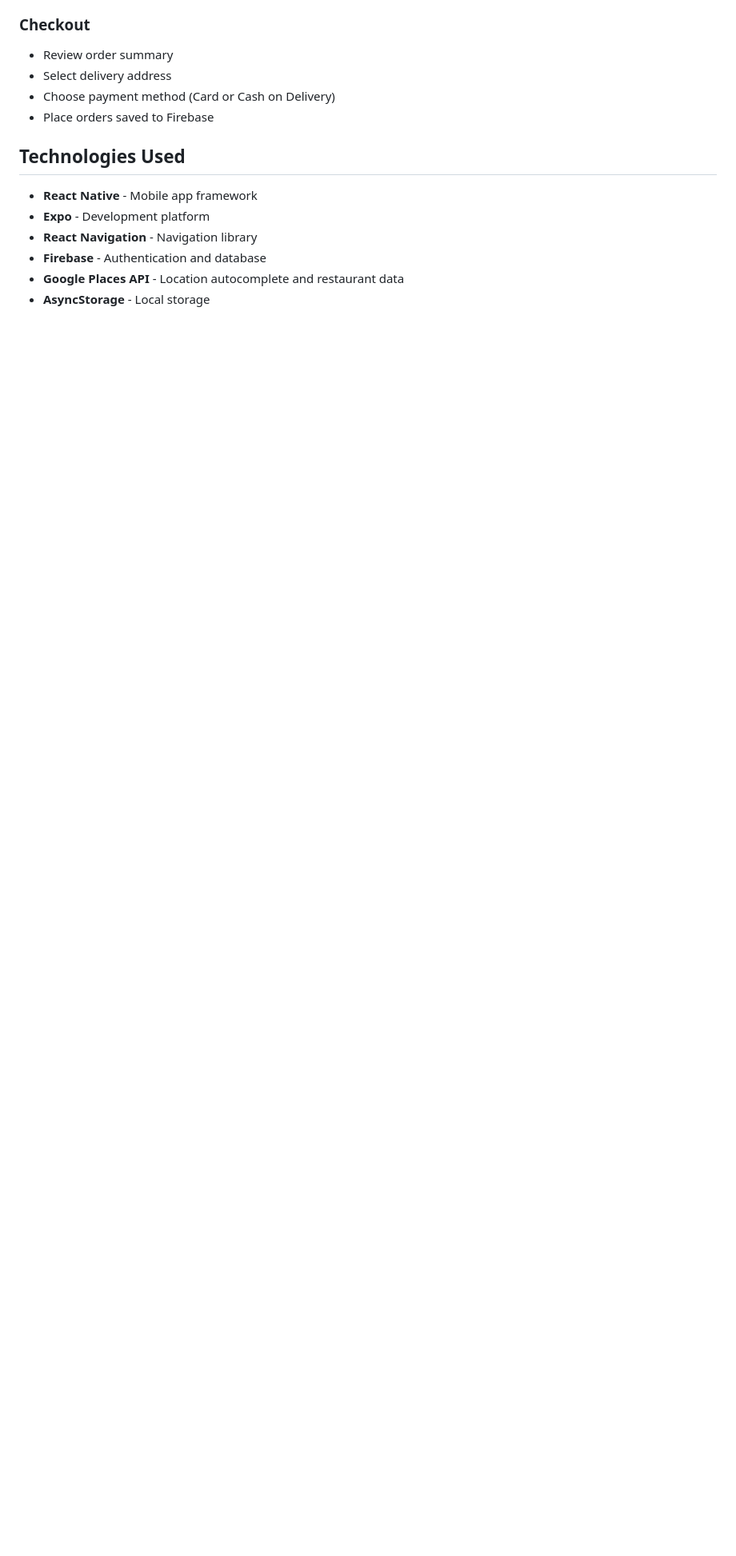
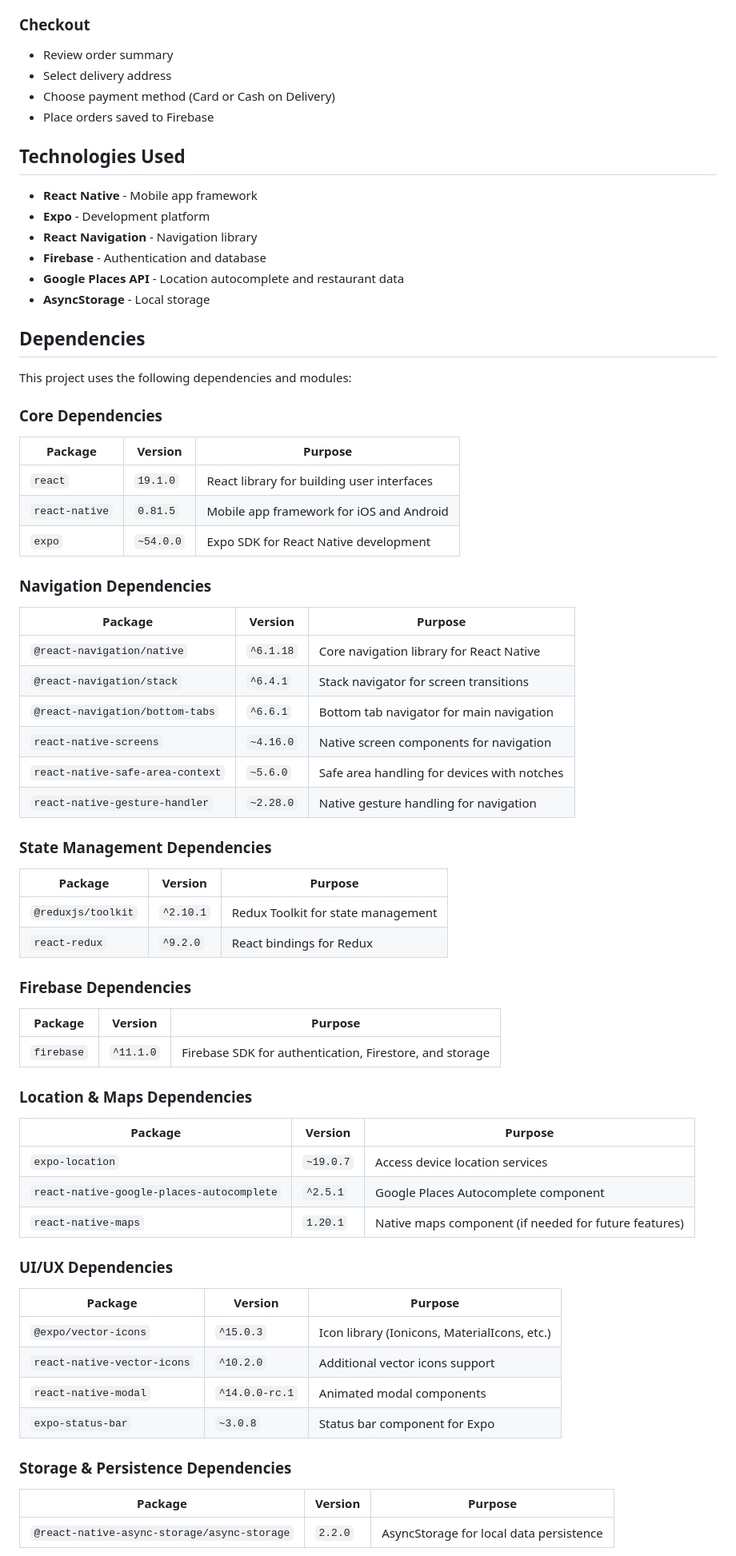
Before and after one commit to NirvairSinghSahi/uber-eats-clone, a Markdown page: README.md, the part around one of its changes. Shown at 80% size. Drawn GitHub-style; blank space fills up the shorter version.

Commit message:
Update README with comprehensive dependencies documentation

```diff
--- a/README.md
+++ b/README.md
@@ -151,3 +151,62 @@ Then:
 - **Google Places API** - Location autocomplete and restaurant data
 - **AsyncStorage** - Local storage
 
+## Dependencies
+
+This project uses the following dependencies and modules:
+
+### Core Dependencies
+
+| Package | Version | Purpose |
+|---------|---------|---------|
+| `react` | `19.1.0` | React library for building user interfaces |
+| `react-native` | `0.81.5` | Mobile app framework for iOS and Android |
+| `expo` | `~54.0.0` | Expo SDK for React Native development |
+
+### Navigation Dependencies
+
+| Package | Version | Purpose |
+|---------|---------|---------|
+| `@react-navigation/native` | `^6.1.18` | Core navigation library for React Native |
+| `@react-navigation/stack` | `^6.4.1` | Stack navigator for screen transitions |
+| `@react-navigation/bottom-tabs` | `^6.6.1` | Bottom tab navigator for main navigation |
+| `react-native-screens` | `~4.16.0` | Native screen components for navigation |
+| `react-native-safe-area-context` | `~5.6.0` | Safe area handling for devices with notches |
+| `react-native-gesture-handler` | `~2.28.0` | Native gesture handling for navigation |
+
+### State Management Dependencies
+
+| Package | Version | Purpose |
+|---------|---------|---------|
+| `@reduxjs/toolkit` | `^2.10.1` | Redux Toolkit for state management |
+| `react-redux` | `^9.2.0` | React bindings for Redux |
+
+### Firebase Dependencies
+
+| Package | Version | Purpose |
+|---------|---------|---------|
+| `firebase` | `^11.1.0` | Firebase SDK for authentication, Firestore, and storage |
+
+### Location & Maps Dependencies
+
+| Package | Version | Purpose |
+|---------|---------|---------|
+| `expo-location` | `~19.0.7` | Access device location services |
+| `react-native-google-places-autocomplete` | `^2.5.1` | Google Places Autocomplete component |
+| `react-native-maps` | `1.20.1` | Native maps component (if needed for future features) |
+
+### UI/UX Dependencies
+
+| Package | Version | Purpose |
+|---------|---------|---------|
+| `@expo/vector-icons` | `^15.0.3` | Icon library (Ionicons, MaterialIcons, etc.) |
+| `react-native-vector-icons` | `^10.2.0` | Additional vector icons support |
+| `react-native-modal` | `^14.0.0-rc.1` | Animated modal components |
+| `expo-status-bar` | `~3.0.8` | Status bar component for Expo |
+
+### Storage & Persistence Dependencies
+
+| Package | Version | Purpose |
+|---------|---------|---------|
+| `@react-native-async-storage/async-storage` | `2.2.0` | AsyncStorage for local data persistence |
+
```
Also changed, not shown: other parts of README.md (+59 -0 lines).
